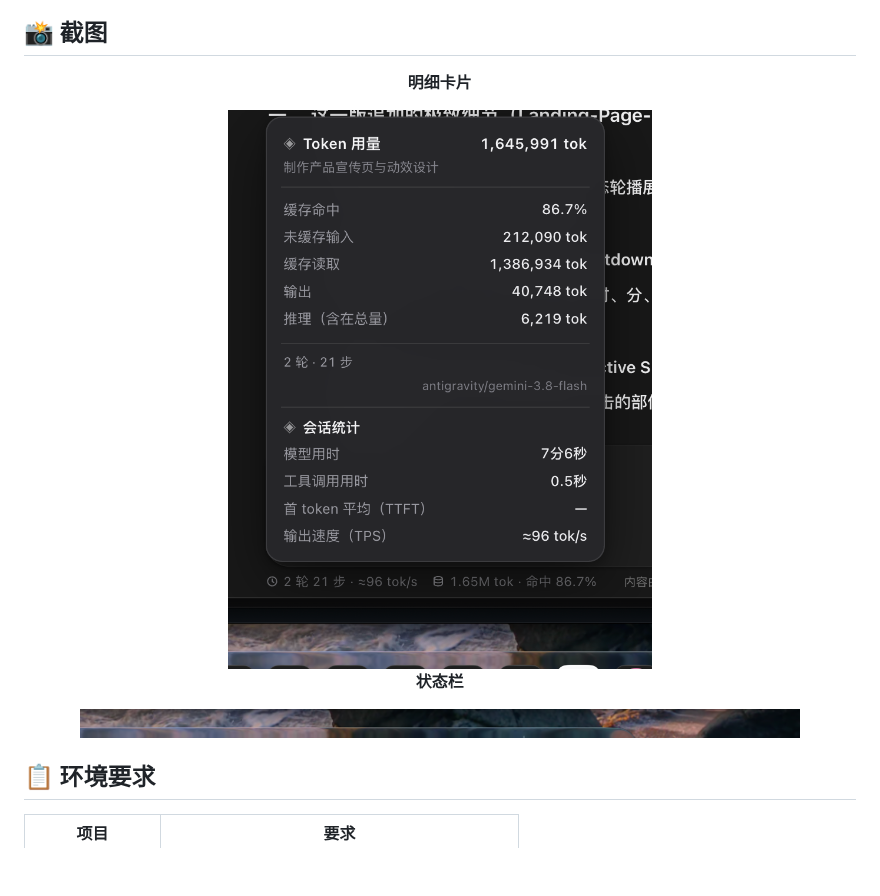
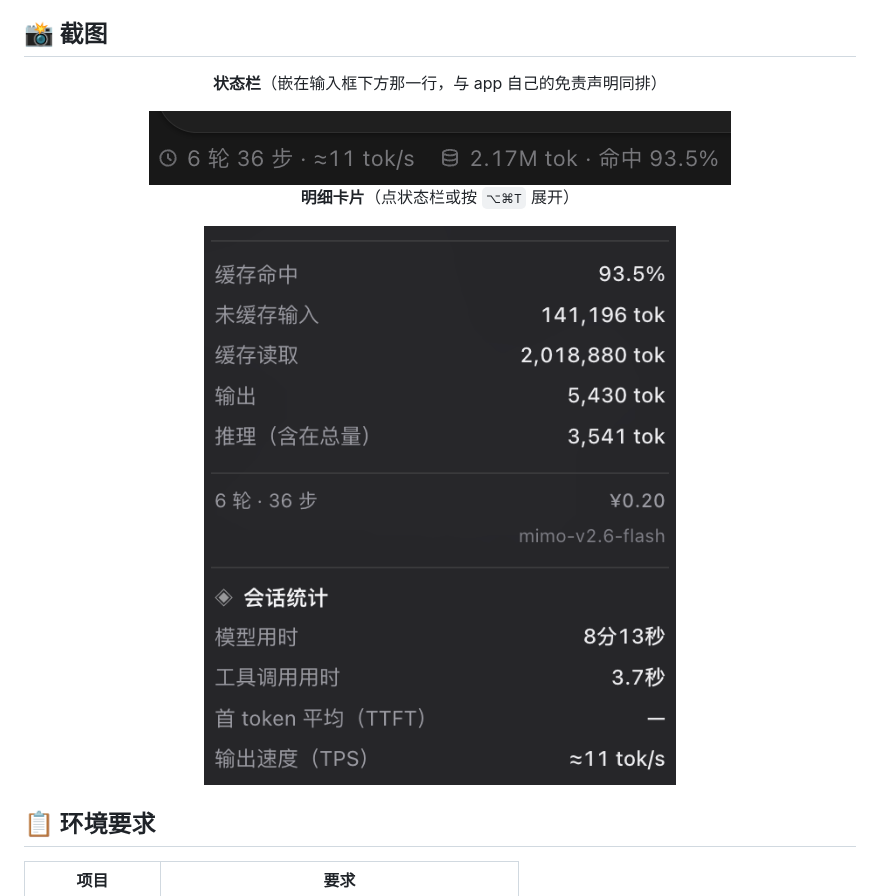
Before and after one commit to Cheney0819/mimo-meter, a Markdown page: README.md, the part around the change. GitHub-like rendering; pictures changed too: docs/images/bar.png, docs/images/panel.png; blank space fills up the shorter version.

Commit message:
文档：更换更清晰的状态栏与卡片截图
- bar.png：582x74 状态栏特写（6 轮 36 步 · 约 11 tok/s ｜ 2.17M tok · 命中 93.5%）
- panel.png：540x640 明细卡片（token 明细与会话统计）
- README 图片宽度调整为原始尺寸，并补充说明文字

```diff
--- a/README.md
+++ b/README.md
@@ -50,13 +50,13 @@ MiMo Desktop 不显示一个会话烧了多少 token、缓存命中了多少、
 
 <div align="center">
 
-**明细卡片**
+**状态栏**（嵌在输入框下方那一行，与 app 自己的免责声明同排）
 
-<img src="docs/images/panel.png" width="480" alt="Token 用量与会话统计卡片">
+<img src="docs/images/bar.png" width="582" alt="底栏状态条：轮数、步数、tok/s、总量、缓存命中率">
 
-**状态栏**
+**明细卡片**（点状态栏或按 `⌥⌘T` 展开）
 
-<img src="docs/images/bar.png" width="720" alt="底栏状态条">
+<img src="docs/images/panel.png" width="540" alt="Token 用量与会话统计卡片">
 
 </div>
 
```
